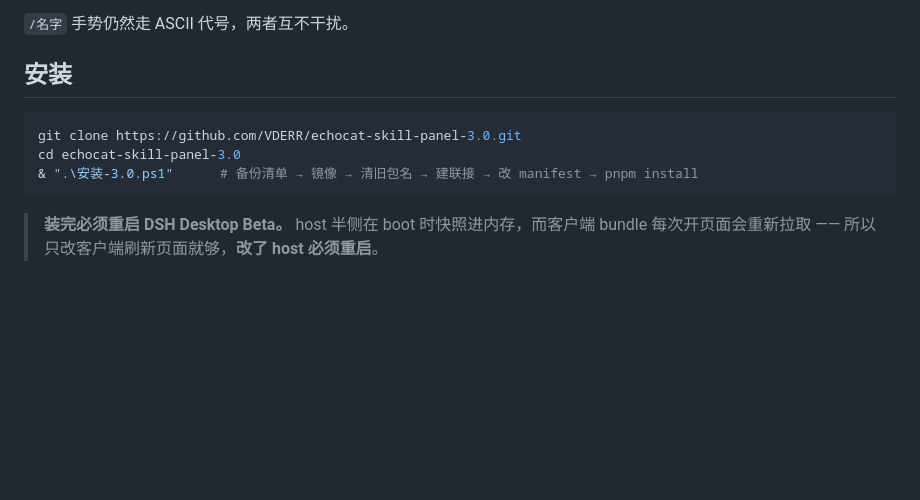
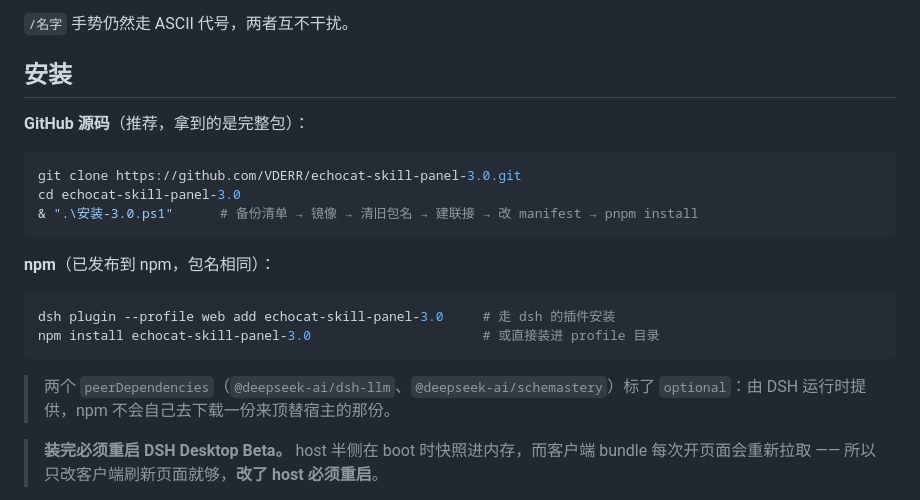
Before and after one commit to VDERR/dsh-echocat-skill-panel, a Markdown page: README.md, the part around the change. Rendered like a GitHub page; blank space fills up the shorter version.

Commit message:
README: document the npm install method
The package is published to npm as echocat-skill-panel-3.0, so the install section
now offers both routes: clone the repo and run the script, or let dsh/npm pull the
package. Notes that both peer dependencies are optional on purpose - the host
provides them, and npm must not fetch its own copies to shadow that.

````diff
--- a/README.md
+++ b/README.md
@@ -40,11 +40,22 @@ https://github.com/owner/repo/tree/main/skills/my-skill
 
 ## 安装
 
+**GitHub 源码**（推荐，拿到的是完整包）：
+
 ```powershell
 git clone https://github.com/VDERR/echocat-skill-panel-3.0.git
 cd echocat-skill-panel-3.0
 & ".\安装-3.0.ps1"      # 备份清单 → 镜像 → 清旧包名 → 建联接 → 改 manifest → pnpm install
 ```
+
+**npm**（已发布到 npm，包名相同）：
+
+```powershell
+dsh plugin --profile web add echocat-skill-panel-3.0     # 走 dsh 的插件安装
+npm install echocat-skill-panel-3.0                      # 或直接装进 profile 目录
+```
+
+> 两个 `peerDependencies`（`@deepseek-ai/dsh-llm`、`@deepseek-ai/schemastery`）标了 `optional`：由 DSH 运行时提供，npm 不会自己去下载一份来顶替宿主的那份。
 
 > **装完必须重启 DSH Desktop Beta。** host 半侧在 boot 时快照进内存，而客户端 bundle 每次开页面会重新拉取 —— 所以只改客户端刷新页面就够，**改了 host 必须重启**。
 
````
